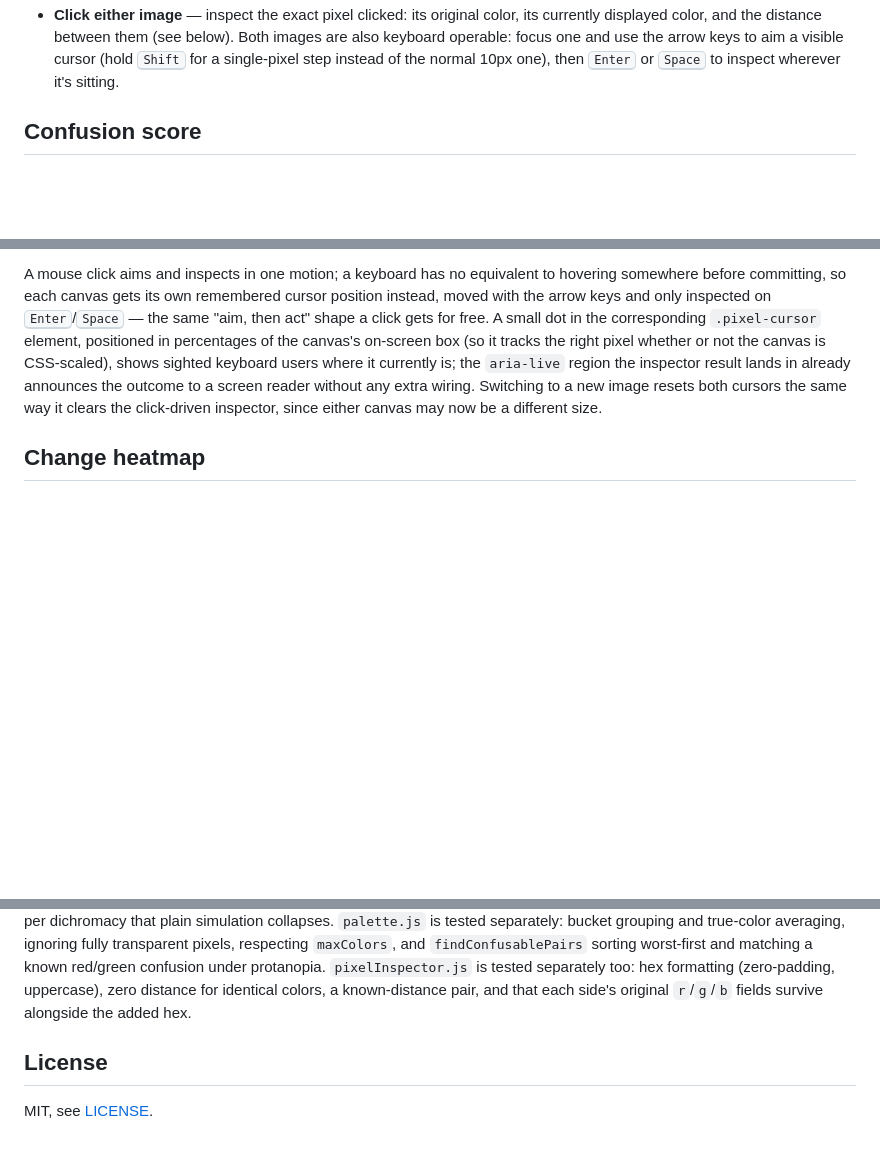
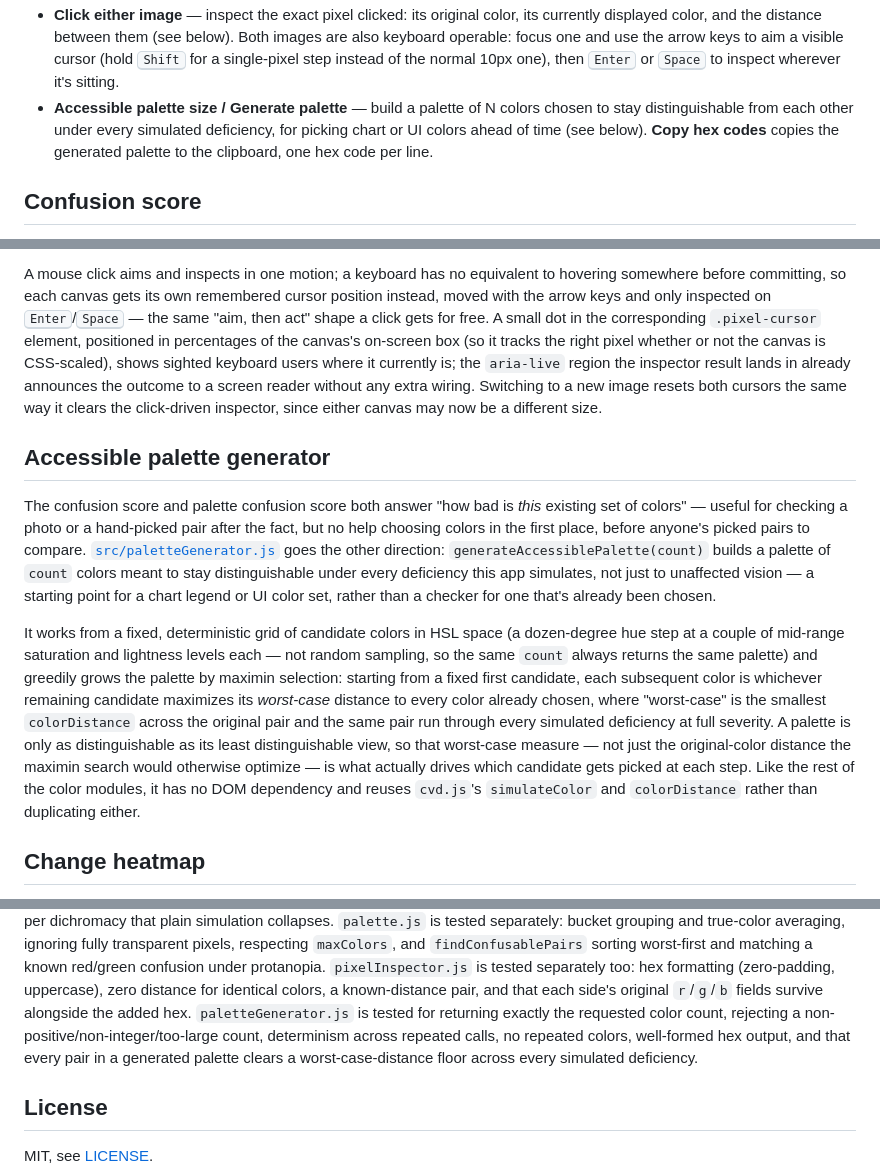
Before and after one commit to fushanbobfan/chromalens, a Markdown page: README.md, 3 parts joined by grey strips. Drawn GitHub-style; blank space fills up the shorter version.

Commit message:
Document the accessible palette generator

```diff
--- a/README.md
+++ b/README.md
@@ -56,6 +56,10 @@ Then open the printed URL in a browser.
   operable: focus one and use the arrow keys to aim a visible cursor (hold <kbd>Shift</kbd> for
   a single-pixel step instead of the normal 10px one), then <kbd>Enter</kbd> or <kbd>Space</kbd>
   to inspect wherever it's sitting.
+- **Accessible palette size / Generate palette** — build a palette of N colors chosen to stay
+  distinguishable from each other under every simulated deficiency, for picking chart or UI
+  colors ahead of time (see below). **Copy hex codes** copies the generated palette to the
+  clipboard, one hex code per line.
 
 ## Confusion score
 
@@ -152,6 +156,28 @@ the `aria-live` region the inspector result lands in already announces the outco
 reader without any extra wiring. Switching to a new image resets both cursors the same way it
 clears the click-driven inspector, since either canvas may now be a different size.
 
+## Accessible palette generator
+
+The confusion score and palette confusion score both answer "how bad is *this* existing set of
+colors" — useful for checking a photo or a hand-picked pair after the fact, but no help choosing
+colors in the first place, before anyone's picked pairs to compare. [`src/paletteGenerator.js`](src/paletteGenerator.js)
+goes the other direction: `generateAccessiblePalette(count)` builds a palette of `count` colors
+meant to stay distinguishable under every deficiency this app simulates, not just to unaffected
+vision — a starting point for a chart legend or UI color set, rather than a checker for one
+that's already been chosen.
+
+It works from a fixed, deterministic grid of candidate colors in HSL space (a dozen-degree hue
+step at a couple of mid-range saturation and lightness levels each — not random sampling, so the
+same `count` always returns the same palette) and greedily grows the palette by maximin
+selection: starting from a fixed first candidate, each subsequent color is whichever remaining
+candidate maximizes its *worst-case* distance to every color already chosen, where "worst-case"
+is the smallest `colorDistance` across the original pair and the same pair run through every
+simulated deficiency at full severity. A palette is only as distinguishable as its least
+distinguishable view, so that worst-case measure — not just the original-color distance the
+maximin search would otherwise optimize — is what actually drives which candidate gets picked at
+each step. Like the rest of the color modules, it has no DOM dependency and reuses `cvd.js`'s
+`simulateColor` and `colorDistance` rather than duplicating either.
+
 ## Change heatmap
 
 [`src/heatmap.js`](src/heatmap.js) maps a `colorDistance` magnitude to a black → red → yellow
@@ -230,7 +256,10 @@ transparent pixels, respecting `maxColors`, and `findConfusablePairs` sorting wo
 matching a known red/green confusion under protanopia. `pixelInspector.js` is tested
 separately too: hex formatting (zero-padding, uppercase), zero distance for identical colors, a
 known-distance pair, and that each side's original `r`/`g`/`b` fields survive alongside the
-added hex.
+added hex. `paletteGenerator.js` is tested for returning exactly the requested color count,
+rejecting a non-positive/non-integer/too-large count, determinism across repeated calls, no
+repeated colors, well-formed hex output, and that every pair in a generated palette clears a
+worst-case-distance floor across every simulated deficiency.
 
 ## License
 
```
